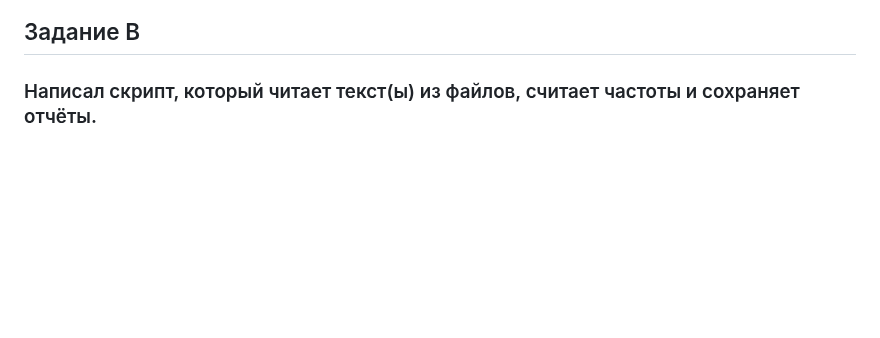
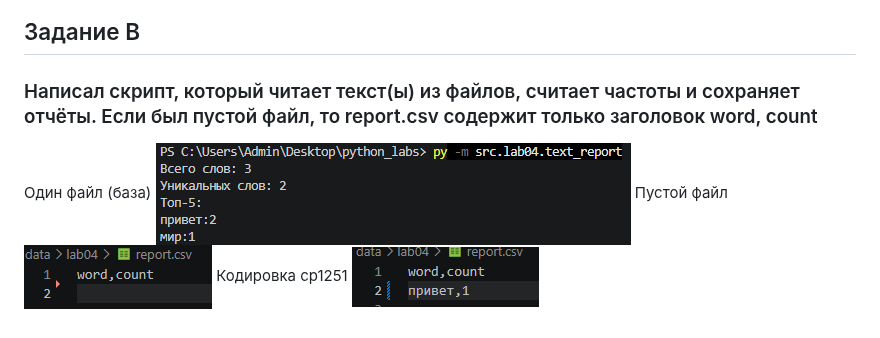
Before and after one commit to megacross09-create/python_labs, a Markdown page: src/lab04/README.md, the part around the change. Drawn GitHub-style; pictures changed too: images/lab04/cp1251.png (added), images/lab04/empty_file.png (added), images/lab04/text_report.png (added); blank space fills up the shorter version.

Commit message:
pls be final

```diff
--- a/src/lab04/README.md
+++ b/src/lab04/README.md
@@ -39,4 +39,10 @@ def write_csv(rows: Iterable[Sequence], path: str | Path, header: tuple[str, ...
 ![](../../images/lab04/test_case_csv.png)
 
 ## Задание B
-### Написал скрипт, который читает текст(ы) из файлов, считает частоты и сохраняет отчёты.
+### Написал скрипт, который читает текст(ы) из файлов, считает частоты и сохраняет отчёты. Если был пустой файл, то report.csv содержит только заголовок word, count
+Один файл (база)
+![](../../images/lab04/text_report.png)
+Пустой файл
+![](../../images/lab04/empty_file.png)
+Кодировка cp1251
+![](../../images/lab04/cp1251.png)
```
Also changed, not shown: 4 other files.
